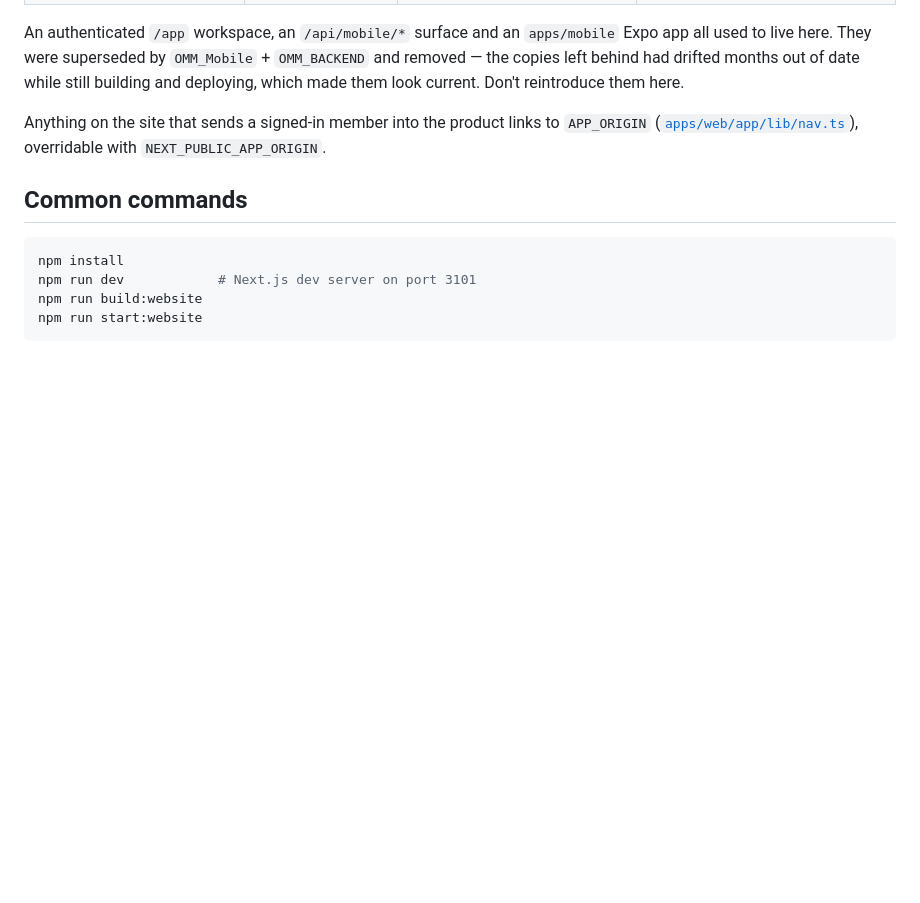
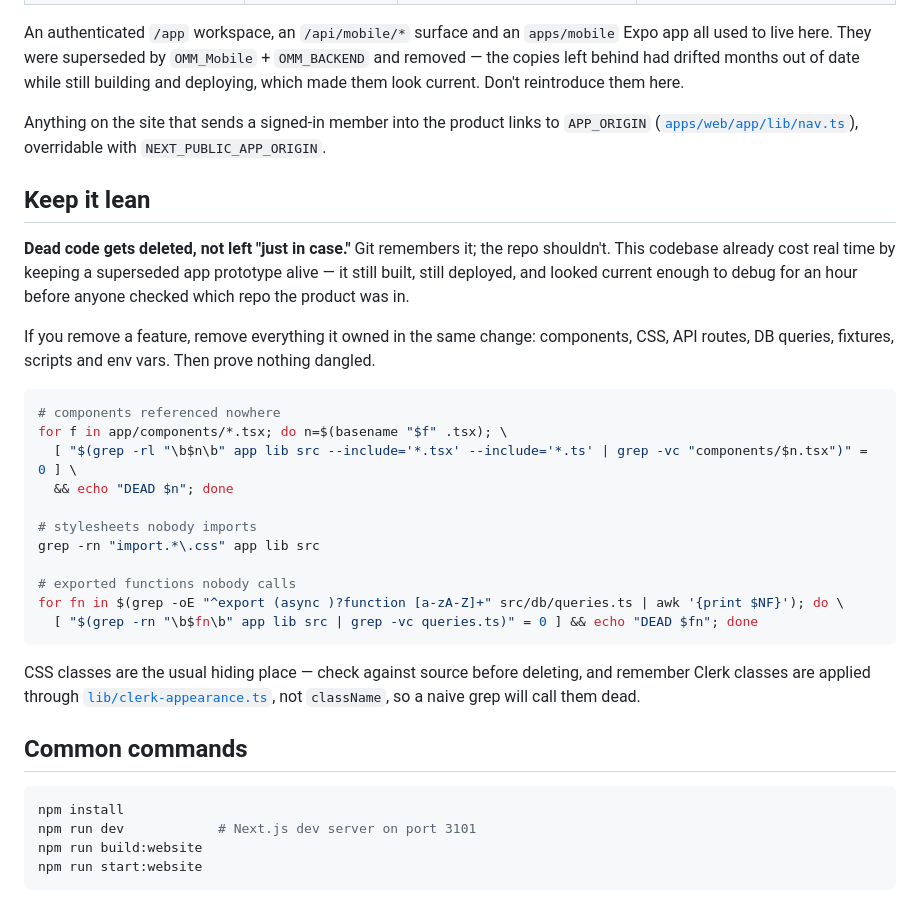
Before and after one commit to appify-global/OMM_App, a Markdown page: README.md, the part around the change. Rendered like a GitHub page; blank space fills up the shorter version.

Commit message:
Document the keep-it-lean rule and dead-code grep recipes

````diff
--- a/README.md
+++ b/README.md
@@ -36,6 +36,36 @@ Anything on the site that sends a signed-in member into the product links to
 `APP_ORIGIN` ([`apps/web/app/lib/nav.ts`](apps/web/app/lib/nav.ts)), overridable
 with `NEXT_PUBLIC_APP_ORIGIN`.
 
+## Keep it lean
+
+**Dead code gets deleted, not left "just in case."** Git remembers it; the repo
+shouldn't. This codebase already cost real time by keeping a superseded app
+prototype alive — it still built, still deployed, and looked current enough to
+debug for an hour before anyone checked which repo the product was in.
+
+If you remove a feature, remove everything it owned in the same change:
+components, CSS, API routes, DB queries, fixtures, scripts and env vars. Then
+prove nothing dangled.
+
+```sh
+# components referenced nowhere
+for f in app/components/*.tsx; do n=$(basename "$f" .tsx); \
+  [ "$(grep -rl "\b$n\b" app lib src --include='*.tsx' --include='*.ts' | grep -vc "components/$n.tsx")" = 0 ] \
+  && echo "DEAD $n"; done
+
+# stylesheets nobody imports
+grep -rn "import.*\.css" app lib src
+
+# exported functions nobody calls
+for fn in $(grep -oE "^export (async )?function [a-zA-Z]+" src/db/queries.ts | awk '{print $NF}'); do \
+  [ "$(grep -rn "\b$fn\b" app lib src | grep -vc queries.ts)" = 0 ] && echo "DEAD $fn"; done
+```
+
+CSS classes are the usual hiding place — check against source before deleting,
+and remember Clerk classes are applied through
+[`lib/clerk-appearance.ts`](apps/web/lib/clerk-appearance.ts), not `className`,
+so a naive grep will call them dead.
+
 ## Common commands
 
 ```sh
````
Also changed, not shown: docs/HANDOVER_NIMERSHAN.md (+17 -0 lines).
